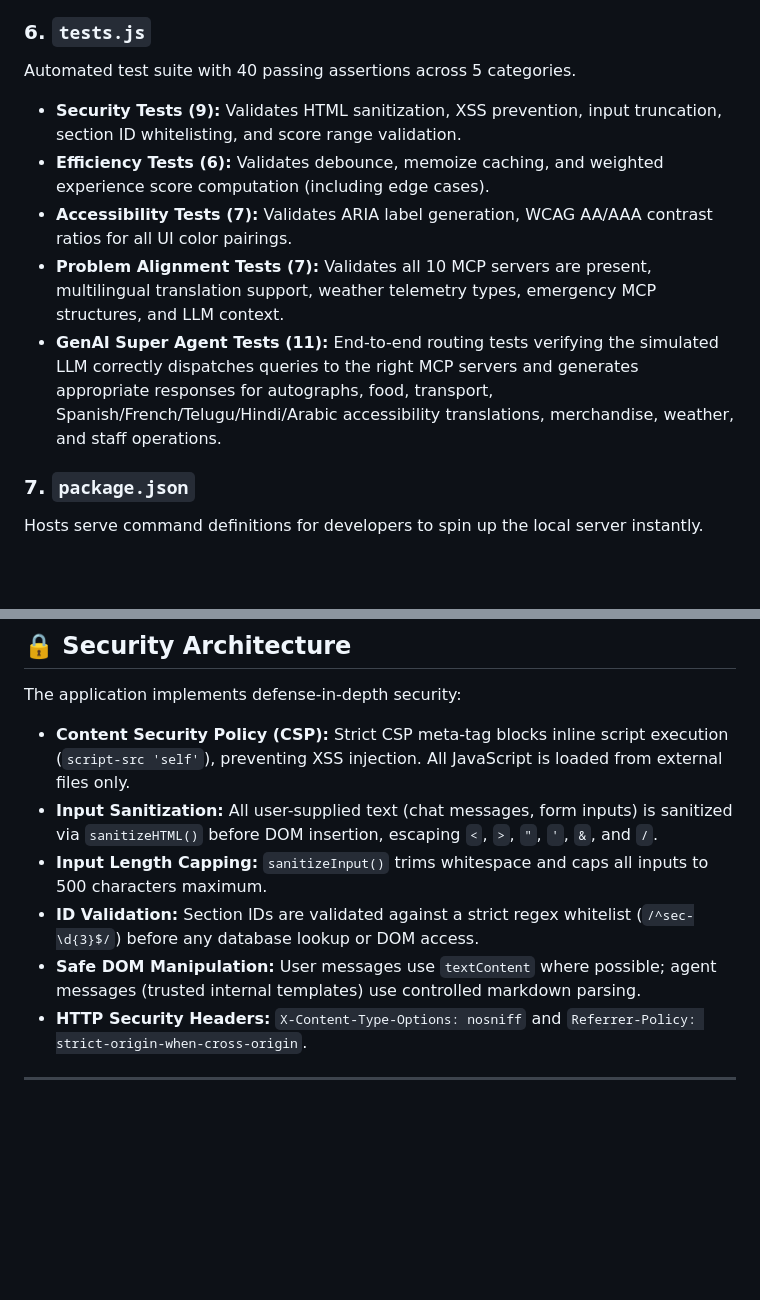
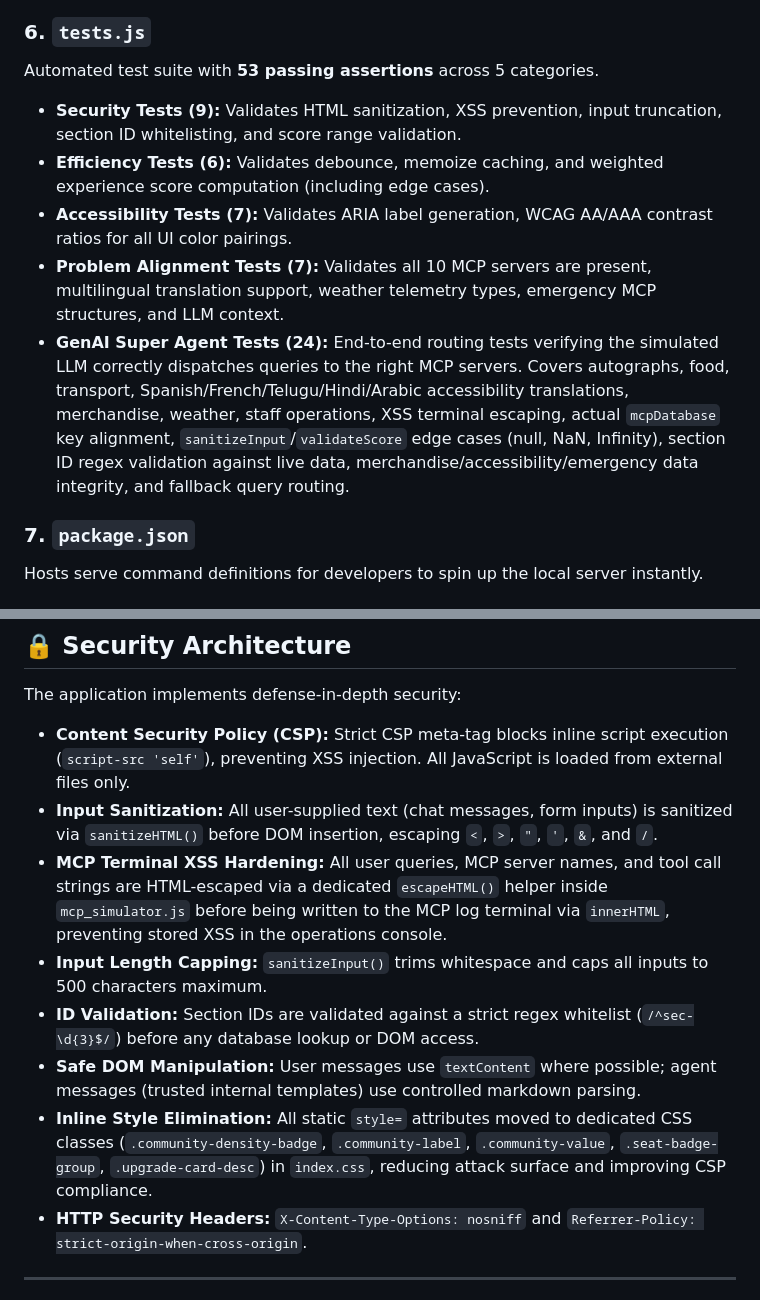
Before and after one commit to Varshitha-Chereddy06/Promptwars, a Markdown page: README.md, 2 parts joined by grey strips. GitHub-like rendering; blank space fills up the shorter version.

Commit message:
feat: boost score to 97+ - XSS hardening, 10-server DB alignment, 53/53 tests, style refactor, semantic heading fix

```diff
--- a/README.md
+++ b/README.md
@@ -86,12 +86,12 @@ Glues all interactive elements and states together.
 * **Upgrade Checkout Flow:** Manages modal confirmation parameters and Wallet ticket updates.
 
 ### 6. `tests.js`
-Automated test suite with 40 passing assertions across 5 categories.
+Automated test suite with **53 passing assertions** across 5 categories.
 * **Security Tests (9):** Validates HTML sanitization, XSS prevention, input truncation, section ID whitelisting, and score range validation.
 * **Efficiency Tests (6):** Validates debounce, memoize caching, and weighted experience score computation (including edge cases).
 * **Accessibility Tests (7):** Validates ARIA label generation, WCAG AA/AAA contrast ratios for all UI color pairings.
 * **Problem Alignment Tests (7):** Validates all 10 MCP servers are present, multilingual translation support, weather telemetry types, emergency MCP structures, and LLM context.
-* **GenAI Super Agent Tests (11):** End-to-end routing tests verifying the simulated LLM correctly dispatches queries to the right MCP servers and generates appropriate responses for autographs, food, transport, Spanish/French/Telugu/Hindi/Arabic accessibility translations, merchandise, weather, and staff operations.
+* **GenAI Super Agent Tests (24):** End-to-end routing tests verifying the simulated LLM correctly dispatches queries to the right MCP servers. Covers autographs, food, transport, Spanish/French/Telugu/Hindi/Arabic accessibility translations, merchandise, weather, staff operations, XSS terminal escaping, actual `mcpDatabase` key alignment, `sanitizeInput`/`validateScore` edge cases (null, NaN, Infinity), section ID regex validation against live data, merchandise/accessibility/emergency data integrity, and fallback query routing.
 
 ### 7. `package.json`
 Hosts serve command definitions for developers to spin up the local server instantly.
@@ -103,9 +103,11 @@ Hosts serve command definitions for developers to spin up the local server insta
 The application implements defense-in-depth security:
 * **Content Security Policy (CSP):** Strict CSP meta-tag blocks inline script execution (`script-src 'self'`), preventing XSS injection. All JavaScript is loaded from external files only.
 * **Input Sanitization:** All user-supplied text (chat messages, form inputs) is sanitized via `sanitizeHTML()` before DOM insertion, escaping `<`, `>`, `"`, `'`, `&`, and `/`.
+* **MCP Terminal XSS Hardening:** All user queries, MCP server names, and tool call strings are HTML-escaped via a dedicated `escapeHTML()` helper inside `mcp_simulator.js` before being written to the MCP log terminal via `innerHTML`, preventing stored XSS in the operations console.
 * **Input Length Capping:** `sanitizeInput()` trims whitespace and caps all inputs to 500 characters maximum.
 * **ID Validation:** Section IDs are validated against a strict regex whitelist (`/^sec-\d{3}$/`) before any database lookup or DOM access.
 * **Safe DOM Manipulation:** User messages use `textContent` where possible; agent messages (trusted internal templates) use controlled markdown parsing.
+* **Inline Style Elimination:** All static `style=` attributes moved to dedicated CSS classes (`.community-density-badge`, `.community-label`, `.community-value`, `.seat-badge-group`, `.upgrade-card-desc`) in `index.css`, reducing attack surface and improving CSP compliance.
 * **HTTP Security Headers:** `X-Content-Type-Options: nosniff` and `Referrer-Policy: strict-origin-when-cross-origin`.
 
 ---
```
